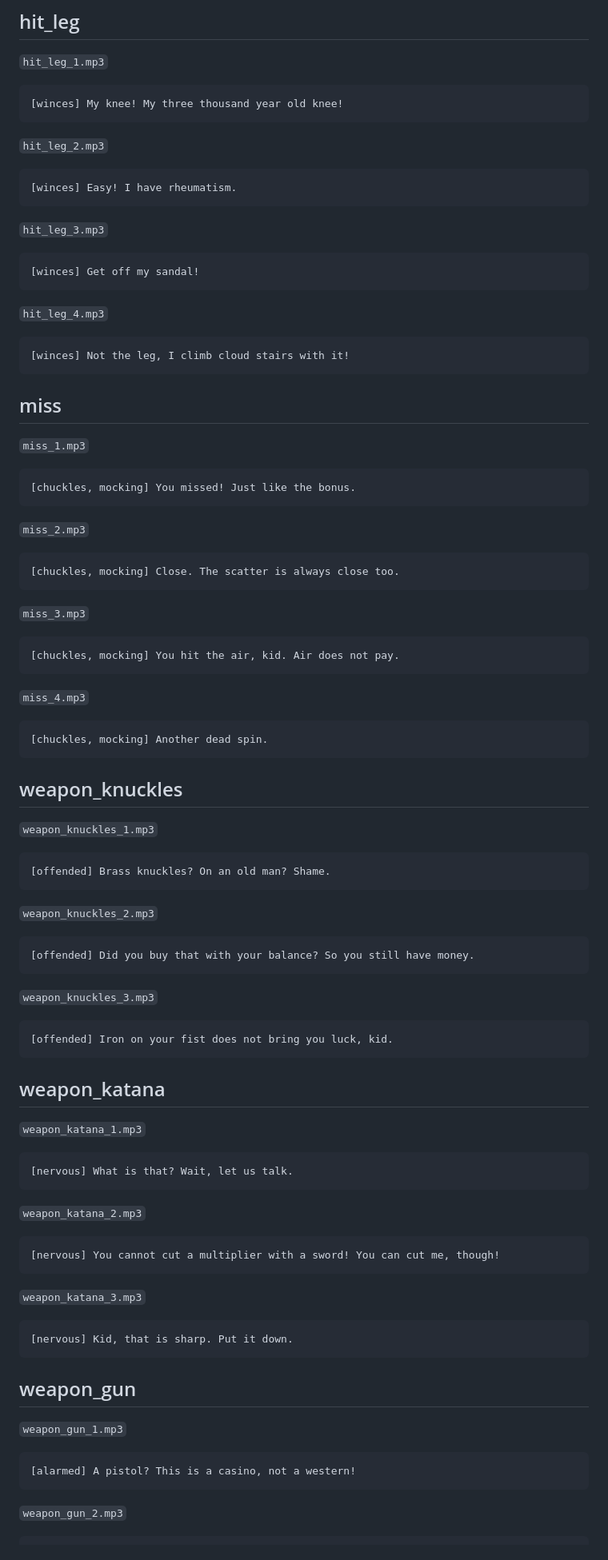
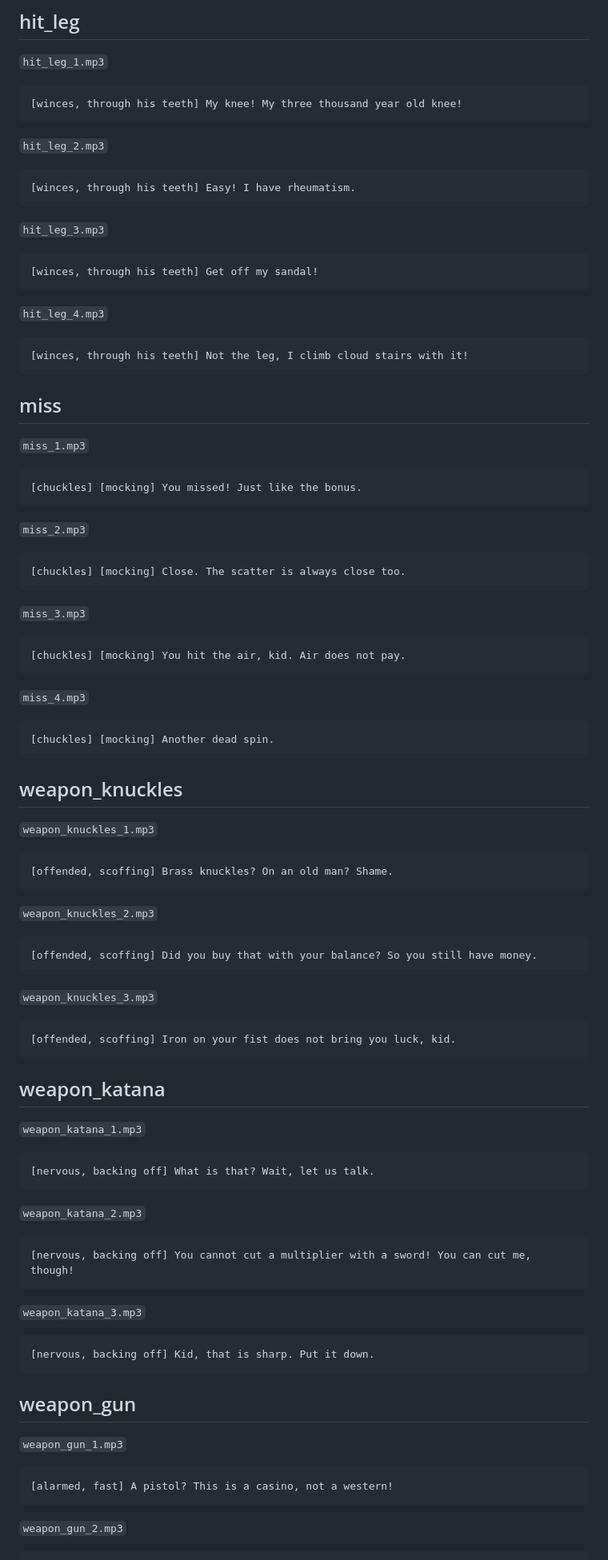
Before and after one commit to guccisekspir/casinokenan, a Markdown page: game/VOICE_ELEVENLABS_simsek-dede_EN.md, the part around one of its changes. Shown at 80% size. Drawn GitHub-style.

```diff
--- a/game/VOICE_ELEVENLABS_simsek-dede_EN.md
+++ b/game/VOICE_ELEVENLABS_simsek-dede_EN.md
@@ -162,71 +162,71 @@ Save the files to `game/public/audio/en/simsek-dede/` under exactly these names.
 
 `hit_leg_1.mp3`
 
-    [winces] My knee! My three thousand year old knee!
+    [winces, through his teeth] My knee! My three thousand year old knee!
 
 `hit_leg_2.mp3`
 
-    [winces] Easy! I have rheumatism.
+    [winces, through his teeth] Easy! I have rheumatism.
 
 `hit_leg_3.mp3`
 
-    [winces] Get off my sandal!
+    [winces, through his teeth] Get off my sandal!
 
 `hit_leg_4.mp3`
 
-    [winces] Not the leg, I climb cloud stairs with it!
+    [winces, through his teeth] Not the leg, I climb cloud stairs with it!
 
 ## miss
 
 `miss_1.mp3`
 
-    [chuckles, mocking] You missed! Just like the bonus.
+    [chuckles] [mocking] You missed! Just like the bonus.
 
 `miss_2.mp3`
 
-    [chuckles, mocking] Close. The scatter is always close too.
+    [chuckles] [mocking] Close. The scatter is always close too.
 
 `miss_3.mp3`
 
-    [chuckles, mocking] You hit the air, kid. Air does not pay.
+    [chuckles] [mocking] You hit the air, kid. Air does not pay.
 
 `miss_4.mp3`
 
-    [chuckles, mocking] Another dead spin.
+    [chuckles] [mocking] Another dead spin.
 
 ## weapon_knuckles
 
 `weapon_knuckles_1.mp3`
 
-    [offended] Brass knuckles? On an old man? Shame.
+    [offended, scoffing] Brass knuckles? On an old man? Shame.
 
 `weapon_knuckles_2.mp3`
 
-    [offended] Did you buy that with your balance? So you still have money.
+    [offended, scoffing] Did you buy that with your balance? So you still have money.
 
 `weapon_knuckles_3.mp3`
 
-    [offended] Iron on your fist does not bring you luck, kid.
+    [offended, scoffing] Iron on your fist does not bring you luck, kid.
 
 ## weapon_katana
 
 `weapon_katana_1.mp3`
 
-    [nervous] What is that? Wait, let us talk.
+    [nervous, backing off] What is that? Wait, let us talk.
 
 `weapon_katana_2.mp3`
 
-    [nervous] You cannot cut a multiplier with a sword! You can cut me, though!
+    [nervous, backing off] You cannot cut a multiplier with a sword! You can cut me, though!
 
 `weapon_katana_3.mp3`
 
-    [nervous] Kid, that is sharp. Put it down.
+    [nervous, backing off] Kid, that is sharp. Put it down.
 
 ## weapon_gun
 
 `weapon_gun_1.mp3`
 
-    [alarmed] A pistol? This is a casino, not a western!
+    [alarmed, fast] A pistol? This is a casino, not a western!
 
 `weapon_gun_2.mp3`
 
```
Also changed, not shown: other parts of game/VOICE_ELEVENLABS_simsek-dede_EN.md (+75 -75 lines).
